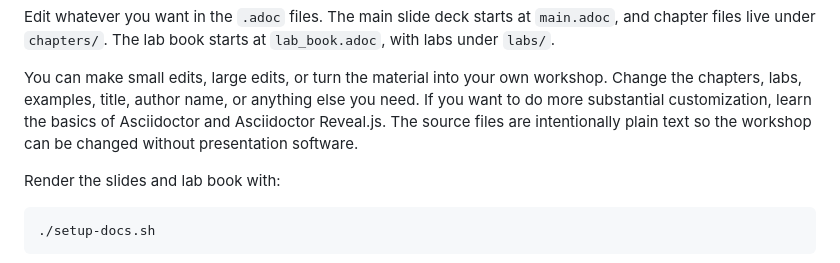
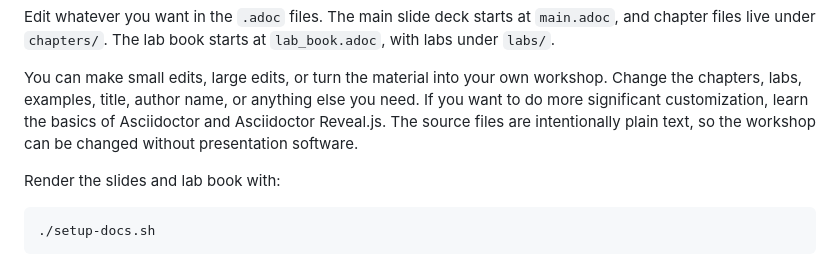
Before and after one commit to dhinojosa/thinking-functionally-jvm, a Markdown page: README.md, the part around the change. Drawn GitHub-style.

Commit message:
Fixed grammar and improved clarity in README customization instructions.

```diff
--- a/README.md
+++ b/README.md
@@ -133,9 +133,9 @@ Edit whatever you want in the `.adoc` files. The main slide deck starts at
 
 You can make small edits, large edits, or turn the material into your own
 workshop. Change the chapters, labs, examples, title, author name, or anything
-else you need. If you want to do more substantial customization, learn the
+else you need. If you want to do more significant customization, learn the
 basics of Asciidoctor and Asciidoctor Reveal.js. The source files are
-intentionally plain text so the workshop can be changed without presentation
+intentionally plain text, so the workshop can be changed without presentation
 software.
 
 Render the slides and lab book with:
```
